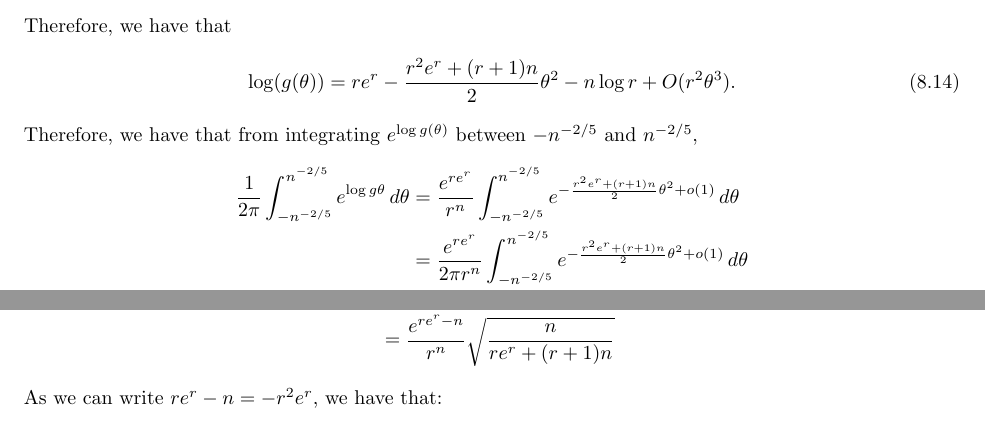
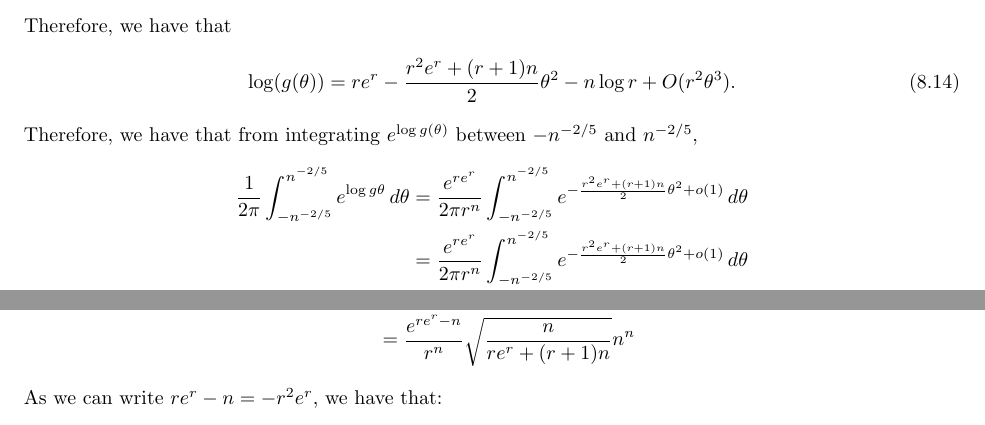
Before and after one commit to ErickLuu/Honours-Project-Notes, a LaTeX problem sheet (Notes/Combinatorics/Final Exam.tex): two parts of pages 15 and 16 of 18, joined at a grey line, cut so that both start at the same text. Compiled offline with pdfLaTeX.

Commit message:
txs auto checkin

```diff
--- a/Notes/Combinatorics/Final Exam.tex
+++ b/Notes/Combinatorics/Final Exam.tex
@@ -557,7 +557,7 @@ Therefore, we have that
 \end{equation}
 Therefore, we have that from integrating $e^{\log g(\theta)}$ between $-n^{-2/5}$ and $n^{-2/5}$,
 \begin{align*}
-	\frac{1}{2 \pi}\int_{-n^{-2/5}}^{n^{-2/5}} e^{\log g \theta} \, d\theta &= \frac{e^{r e^r}}{r^n} \int_{-n^{-2/5}}^{n^{-2/5}} e^{- \frac{r^2 e^r + (r + 1) n }{2} \theta^2 + o(1)} \, d\theta\\
+	\frac{1}{2 \pi}\int_{-n^{-2/5}}^{n^{-2/5}} e^{\log g \theta} \, d\theta &= \frac{e^{r e^r}}{2 \pi r^n} \int_{-n^{-2/5}}^{n^{-2/5}} e^{- \frac{r^2 e^r + (r + 1) n }{2} \theta^2 + o(1)} \, d\theta\\
 	&=  \frac{e^{r e^r}}{ 2 \pi r^n} \int_{-n^{-2/5}}^{n^{-2/5}} e^{- \frac{r^2 e^r + (r + 1) n }{2} \theta^2 + o(1)} \, d\theta\\
 	&= \frac{e^{r e^r}}{2 \pi r^n}\sqrt{\frac{2\pi}{r^2 e^r + (r + 1) n}}\\
 	&= \frac{e^{r e^r}}{r^n \sqrt{r e^r + (r + 1)n} \sqrt{2\pi}}
@@ -595,11 +595,11 @@ Now we want to count the number of galaxies. So we multiply by $n!$ and use Stir
 \begin{align*}
 	m_n &= n!\frac{e^{r e^r}}{r^n \sqrt{r e^r + (r + 1)n} \sqrt{2\pi}}\\
 	&= \frac{e^{r e^r} n^n \sqrt{2 \pi n}}{ e^n r^n \sqrt{r e^r + (r + 1)n} \sqrt{2\pi}}\\
-	&= \frac{e^{r e^r - n}}{r^n} \sqrt{\frac{n}{r e^r + (r + 1)n }}
+	&= \frac{e^{r e^r - n}}{r^n} \sqrt{\frac{n}{r e^r + (r + 1)n }} n^n
 \end{align*}
 As we can write $r e^r - n = - r^2 e^r$, we have that:
 \begin{equation}
-	m_n = \frac{e^{- r^2 e^r}}{r^n} \sqrt{\frac{n}{r e^r + (r + 1)n }}
+	m_n = \frac{e^{- r^2 e^r}}{r^n} \sqrt{\frac{n}{r e^r + (r + 1)n }} n^n
 \end{equation}
 and $n/(r e^r) = (r + 1)$. So we divide the top and bottom of the fraction by $r e^r$ to get:
 \begin{equation}
```
Also changed, not shown: Notes/Combinatorics/Final Exam.tex (8 more changed lines).
